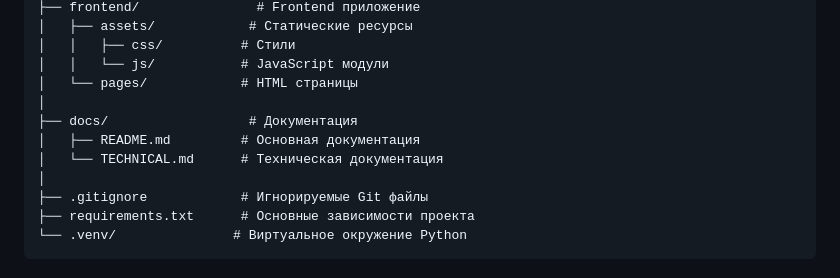
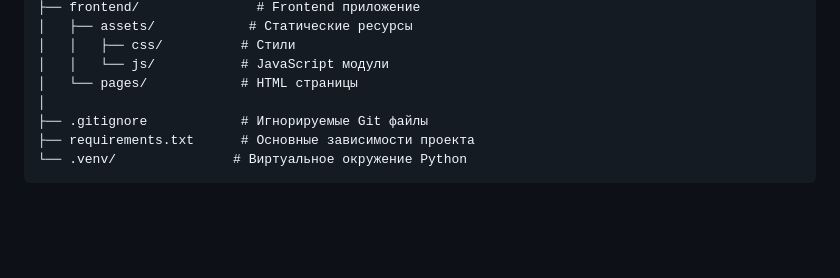
Before and after one commit to teqi11a/food_management, a Markdown page: README.md, the part around the change. Drawn GitHub-style; blank space fills up the shorter version.

Commit message:
fix: deprecaded docs source delete

```diff
--- a/README.md
+++ b/README.md
@@ -30,10 +30,6 @@ practiceAPI/
 │   │   ├── css/          # Стили
 │   │   └── js/           # JavaScript модули
 │   └── pages/            # HTML страницы
-│
-├── docs/                  # Документация
-│   ├── README.md         # Основная документация
-│   └── TECHNICAL.md      # Техническая документация
 │
 ├── .gitignore            # Игнорируемые Git файлы
 ├── requirements.txt      # Основные зависимости проекта
```
